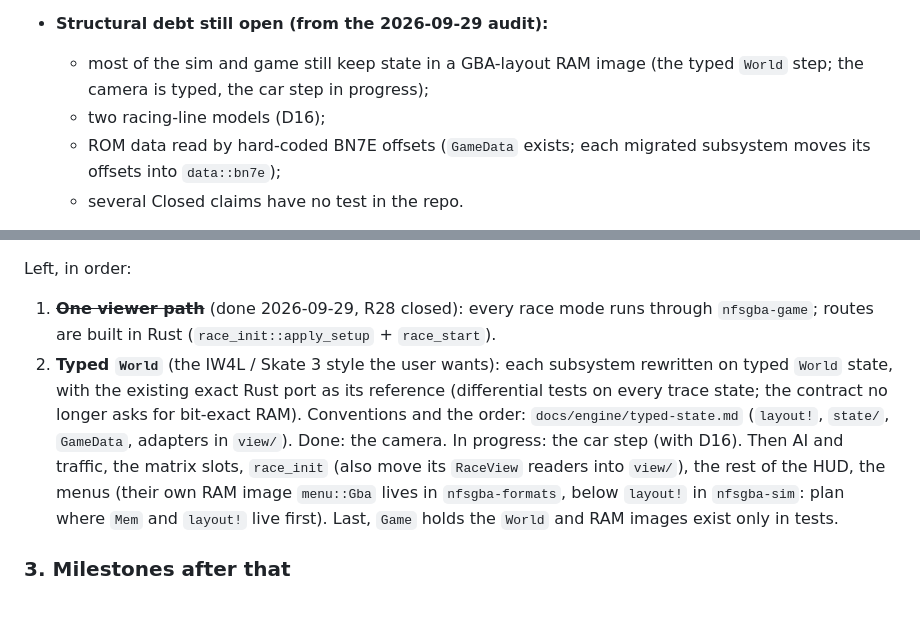
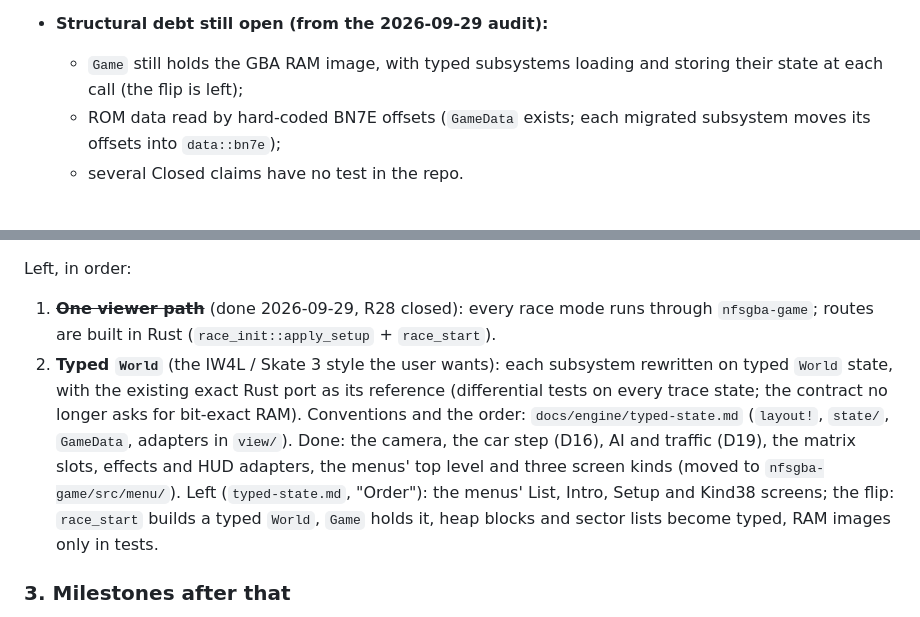
Before and after one commit to mtailordev/nfs-gba, a Markdown page: PROGRESS.md, 2 parts joined by grey strips. Drawn GitHub-style.

```diff
--- a/PROGRESS.md
+++ b/PROGRESS.md
@@ -19,8 +19,7 @@ What exists and is exact (details and evidence in `docs/FIDELITY.md` "Closed"):
 - **Checks:** `tools/gate.py` (rustfmt, clippy `-D warnings`, all tests with data required, Python tests, fixture manifest, notes, `NOT 1:1` markers) passes 7/7. The ledger has 36 open entries and 35 closed.
 - **Not yet:** boot → menus → race in our code (the menus port has logic but no drawing: U3, U7); the garage screens (Kind18); coverage of the 415 functions never reached; the high-resolution view agrees with the reference frame only 49% exactly (R27).
 - **Structural debt still open (from the 2026-09-29 audit):**
-  - most of the sim and game still keep state in a GBA-layout RAM image (the typed `World` step; the camera is typed, the car step in progress);
-  - two racing-line models (D16);
+  - `Game` still holds the GBA RAM image, with typed subsystems loading and storing their state at each call (the flip is left);
   - ROM data read by hard-coded BN7E offsets (`GameData` exists; each migrated subsystem moves its offsets into `data::bn7e`);
   - several Closed claims have no test in the repo.
 
@@ -51,7 +50,7 @@ Done: the test kit and merge gate (`tools/gate.py`, `docs/engine/testkit.md`, `d
 
 Left, in order:
 1. ~~**One viewer path**~~ (done 2026-09-29, R28 closed): every race mode runs through `nfsgba-game`; routes are built in Rust (`race_init::apply_setup` + `race_start`).
-2. **Typed `World`** (the IW4L / Skate 3 style the user wants): each subsystem rewritten on typed `World` state, with the existing exact Rust port as its reference (differential tests on every trace state; the contract no longer asks for bit-exact RAM). Conventions and the order: `docs/engine/typed-state.md` (`layout!`, `state/`, `GameData`, adapters in `view/`). Done: the camera. In progress: the car step (with D16). Then AI and traffic, the matrix slots, `race_init` (also move its `RaceView` readers into `view/`), the rest of the HUD, the menus (their own RAM image `menu::Gba` lives in `nfsgba-formats`, below `layout!` in `nfsgba-sim`: plan where `Mem` and `layout!` live first). Last, `Game` holds the `World` and RAM images exist only in tests.
+2. **Typed `World`** (the IW4L / Skate 3 style the user wants): each subsystem rewritten on typed `World` state, with the existing exact Rust port as its reference (differential tests on every trace state; the contract no longer asks for bit-exact RAM). Conventions and the order: `docs/engine/typed-state.md` (`layout!`, `state/`, `GameData`, adapters in `view/`). Done: the camera, the car step (D16), AI and traffic (D19), the matrix slots, effects and HUD adapters, the menus' top level and three screen kinds (moved to `nfsgba-game/src/menu/`). Left (`typed-state.md`, "Order"): the menus' List, Intro, Setup and Kind38 screens; the flip: `race_start` builds a typed `World`, `Game` holds it, heap blocks and sector lists become typed, RAM images only in tests.
 
 ### 3. Milestones after that
 
```
Also changed, not shown: docs/engine/typed-state.md (+10 -4 lines).
